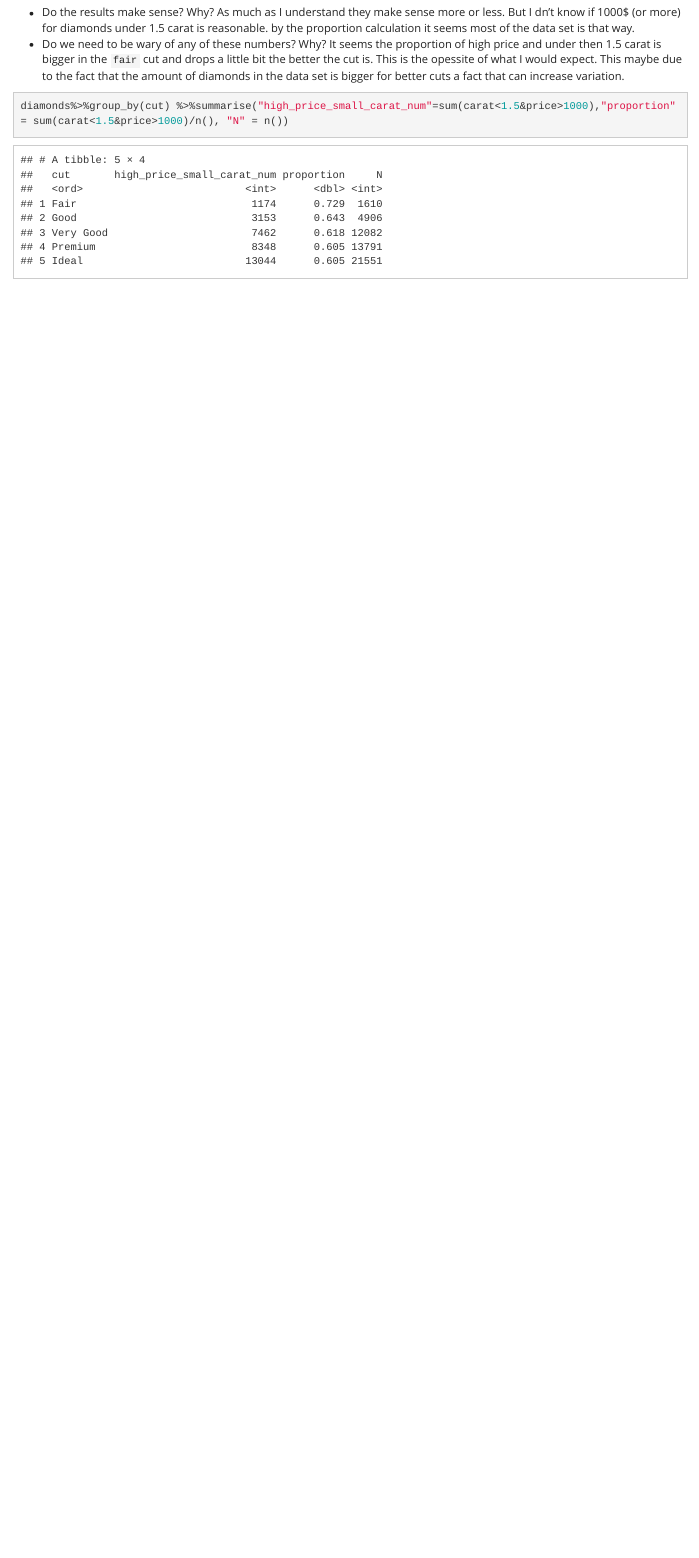
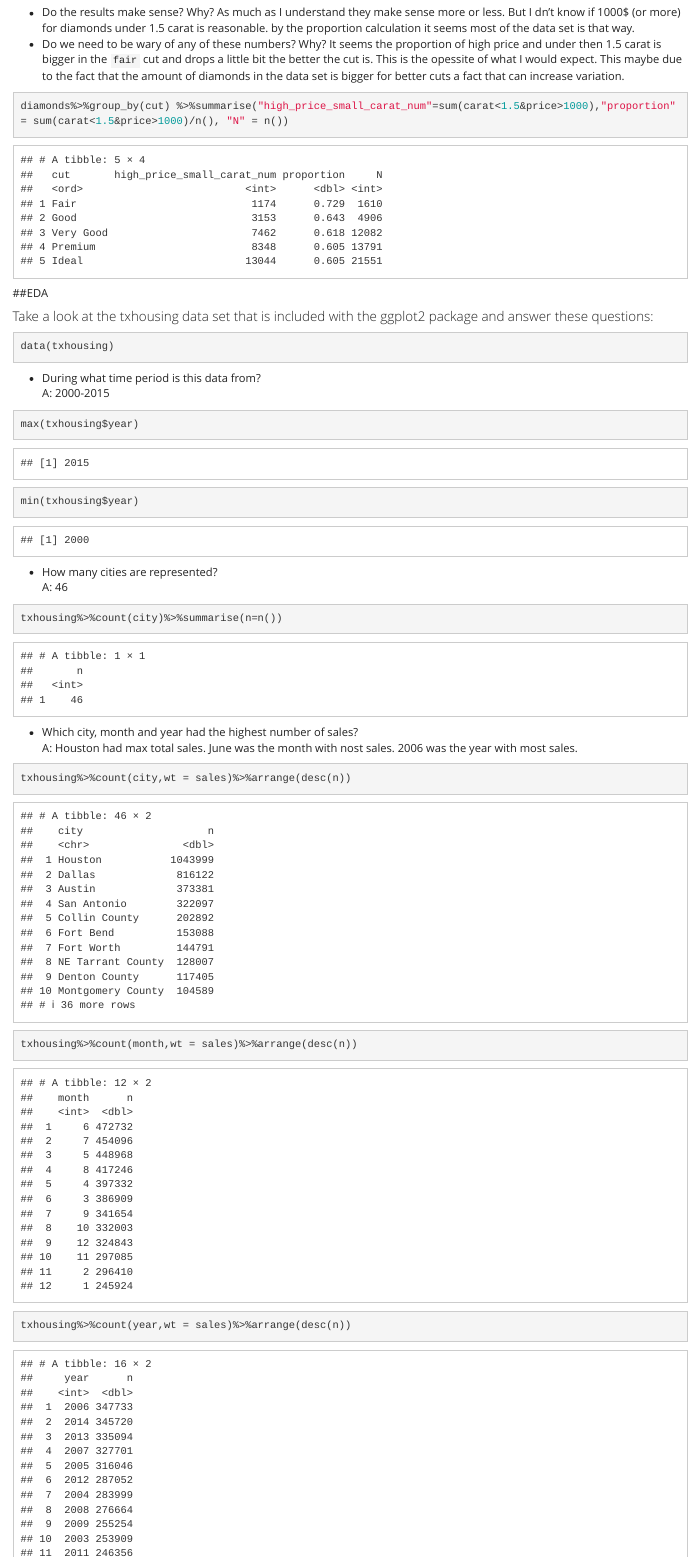
Before and after one commit to benkimel/learnR, an R Markdown document (ben_kimel_green_midterm.Rmd): the page in a window 1100 px wide, from 3110 px down. Rendered offline with R 4.5, knitr and Pandoc, with nearby package versions; some code elsewhere in the file could not run offline.

Commit message:
finished the midterm - woohoo

````diff
--- a/ben_kimel_green_midterm.Rmd
+++ b/ben_kimel_green_midterm.Rmd
@@ -111,3 +111,30 @@ I would expect. This maybe due to the fact that the amount of diamonds in the da
 ```{r}
 diamonds%>%group_by(cut) %>%summarise("high_price_small_carat_num"=sum(carat<1.5&price>1000),"proportion" = sum(carat<1.5&price>1000)/n(), "N" = n())
 ```
+
+##EDA
+
+#### Take a look at the txhousing data set that is included with the ggplot2 package and answer these questions:
+```{r}
+data(txhousing)
+```
+
+* During what time period is this data from?<br/>
+A: 2000-2015
+```{r}
+max(txhousing$year)
+min(txhousing$year)
+```
+
+* How many cities are represented?<br/>
+A: 46
+```{r}
+txhousing%>%count(city)%>%summarise(n=n())
+```
+
+* Which city, month and year had the highest number of sales?<br/>
+A: Houston had max total sales. June was the month with nost sales. 2006 was the year with most sales.
+```{r}
+txhousing%>%count(city,wt = sales)%>%arrange(desc(n))
+txhousing%>%count(month,wt = sales)%>%arrange(desc(n))
+txhousing%>%count(year,wt = sales)%>%arrange(desc(n))
````
Also changed, not shown: ben_kimel_green_midterm.html, ben_kimel_green_midterm.Rmd (29 more changed lines).
